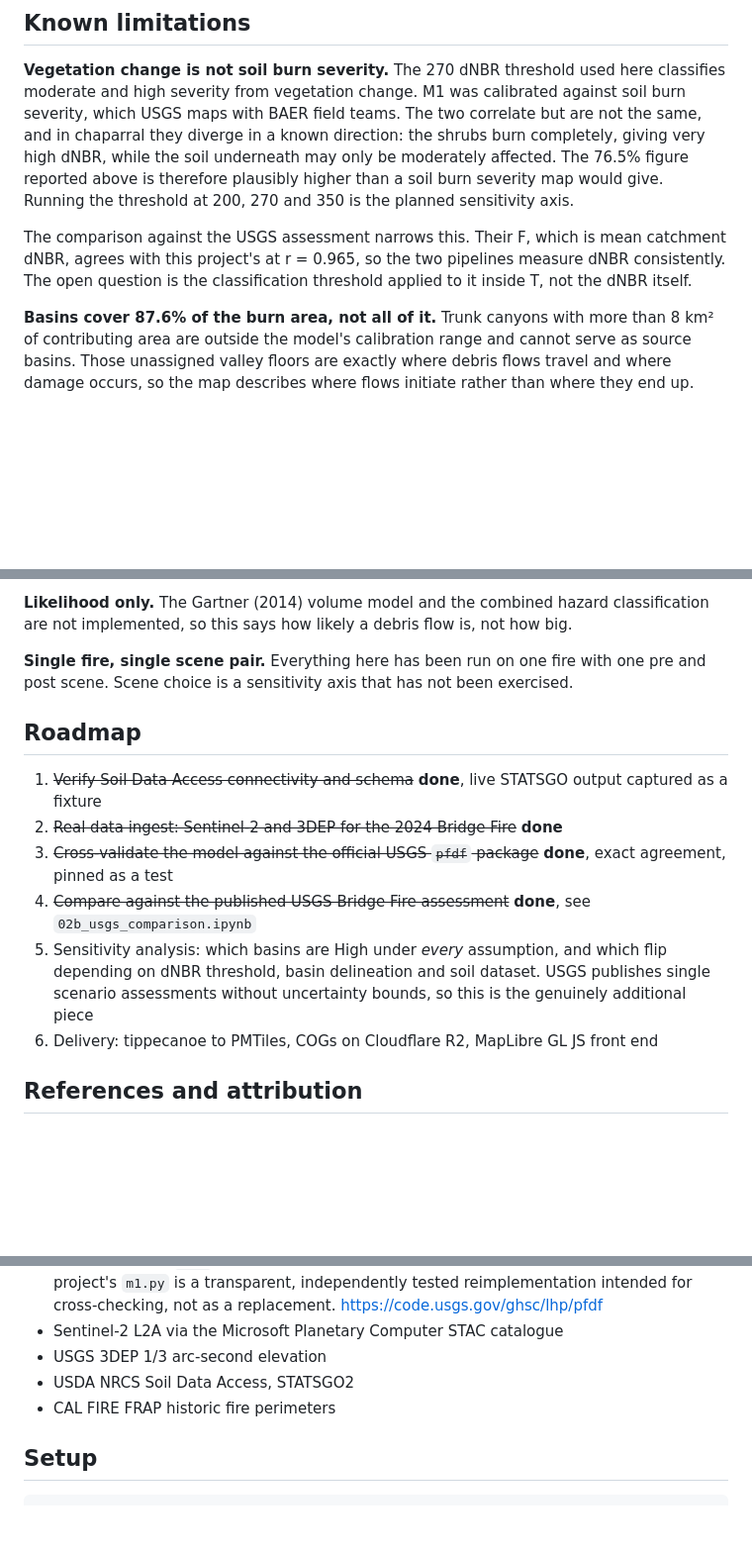
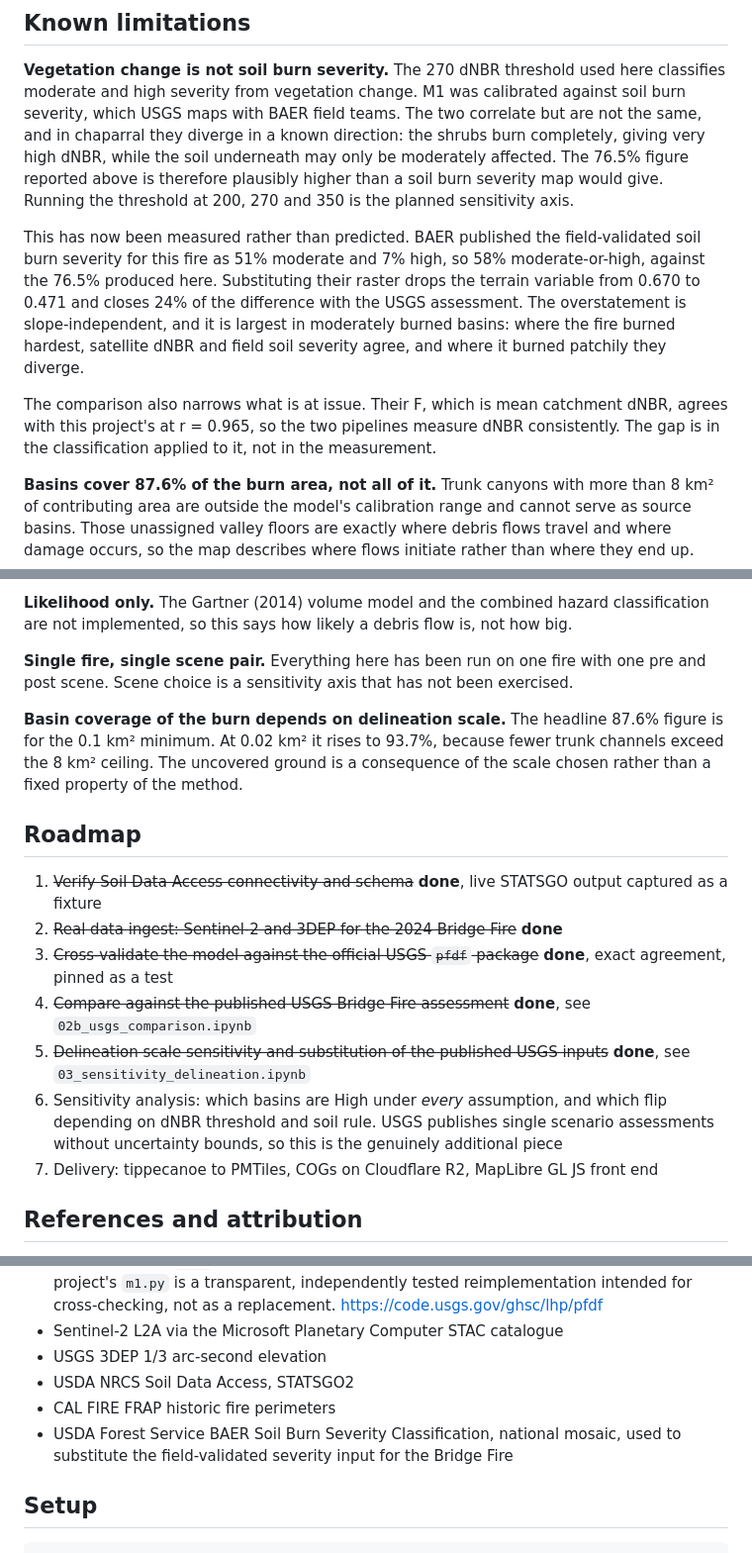
Before and after one commit to jerrod-lessel/postfire-debris-flow, a Markdown page: README.md, 3 parts joined by grey strips. Shown at 99% size. Drawn GitHub-style; blank space fills up the shorter version.

```diff
--- a/README.md
+++ b/README.md
@@ -311,7 +350,9 @@ The model tests are described under validation above.
 
 **Vegetation change is not soil burn severity.** The 270 dNBR threshold used here classifies moderate and high severity from vegetation change. M1 was calibrated against soil burn severity, which USGS maps with BAER field teams. The two correlate but are not the same, and in chaparral they diverge in a known direction: the shrubs burn completely, giving very high dNBR, while the soil underneath may only be moderately affected. The 76.5% figure reported above is therefore plausibly higher than a soil burn severity map would give. Running the threshold at 200, 270 and 350 is the planned sensitivity axis.
 
-The comparison against the USGS assessment narrows this. Their F, which is mean catchment dNBR, agrees with this project's at r = 0.965, so the two pipelines measure dNBR consistently. The open question is the classification threshold applied to it inside T, not the dNBR itself.
+This has now been measured rather than predicted. BAER published the field-validated soil burn severity for this fire as 51% moderate and 7% high, so 58% moderate-or-high, against the 76.5% produced here. Substituting their raster drops the terrain variable from 0.670 to 0.471 and closes 24% of the difference with the USGS assessment. The overstatement is slope-independent, and it is largest in moderately burned basins: where the fire burned hardest, satellite dNBR and field soil severity agree, and where it burned patchily they diverge.
+
+The comparison also narrows what is at issue. Their F, which is mean catchment dNBR, agrees with this project's at r = 0.965, so the two pipelines measure dNBR consistently. The gap is in the classification applied to it, not in the measurement.
 
 **Basins cover 87.6% of the burn area, not all of it.** Trunk canyons with more than 8 km² of contributing area are outside the model's calibration range and cannot serve as source basins. Those unassigned valley floors are exactly where debris flows travel and where damage occurs, so the map describes where flows initiate rather than where they end up.
 
@@ -323,14 +364,17 @@ The comparison against the USGS assessment narrows this. Their F, which is mean
 
 **Single fire, single scene pair.** Everything here has been run on one fire with one pre and post scene. Scene choice is a sensitivity axis that has not been exercised.
 
+**Basin coverage of the burn depends on delineation scale.** The headline 87.6% figure is for the 0.1 km² minimum. At 0.02 km² it rises to 93.7%, because fewer trunk channels exceed the 8 km² ceiling. The uncovered ground is a consequence of the scale chosen rather than a fixed property of the method.
+
 ## Roadmap
 
 1. ~~Verify Soil Data Access connectivity and schema~~ **done**, live STATSGO output captured as a fixture
 2. ~~Real data ingest: Sentinel-2 and 3DEP for the 2024 Bridge Fire~~ **done**
 3. ~~Cross-validate the model against the official USGS `pfdf` package~~ **done**, exact agreement, pinned as a test
 4. ~~Compare against the published USGS Bridge Fire assessment~~ **done**, see `02b_usgs_comparison.ipynb`
-5. Sensitivity analysis: which basins are High under *every* assumption, and which flip depending on dNBR threshold, basin delineation and soil dataset. USGS publishes single scenario assessments without uncertainty bounds, so this is the genuinely additional piece
-6. Delivery: tippecanoe to PMTiles, COGs on Cloudflare R2, MapLibre GL JS front end
+5. ~~Delineation scale sensitivity and substitution of the published USGS inputs~~ **done**, see `03_sensitivity_delineation.ipynb`
+6. Sensitivity analysis: which basins are High under *every* assumption, and which flip depending on dNBR threshold and soil rule. USGS publishes single scenario assessments without uncertainty bounds, so this is the genuinely additional piece
+7. Delivery: tippecanoe to PMTiles, COGs on Cloudflare R2, MapLibre GL JS front end
 
 ## References and attribution
 
@@ -341,6 +385,7 @@ The comparison against the USGS assessment narrows this. Their F, which is mean
 - USGS 3DEP 1/3 arc-second elevation
 - USDA NRCS Soil Data Access, STATSGO2
 - CAL FIRE FRAP historic fire perimeters
+- USDA Forest Service BAER Soil Burn Severity Classification, national mosaic, used to substitute the field-validated severity input for the Bridge Fire
 
 ## Setup
 
```
Also changed, not shown: other parts of README.md (+46 -7 lines).
